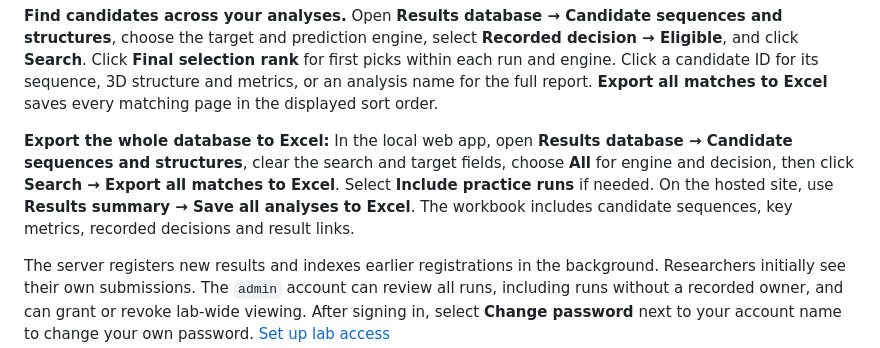
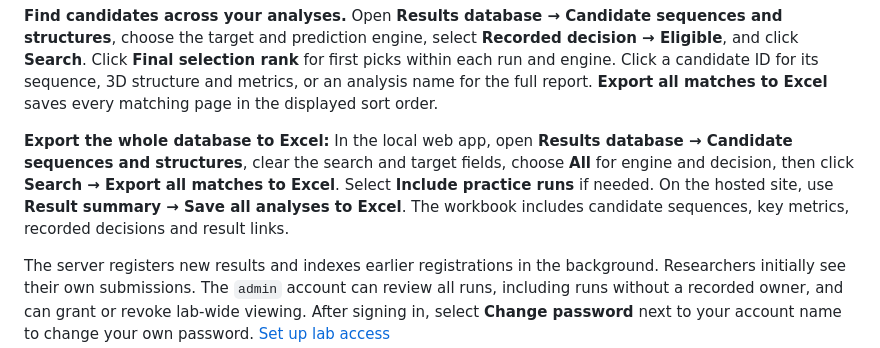
Before and after one commit to kangk1204/NanoCoFold_public, a Markdown page: README.md, the part around the change. Rendered like a GitHub page.

Commit message:
Match hosted Excel navigation label

```diff
--- a/README.md
+++ b/README.md
@@ -365,7 +365,7 @@ Choose English or 한국어 before saving the **shareable report ZIP**. Extract
 
 **Find candidates across your analyses.** Open **Results database → Candidate sequences and structures**, choose the target and prediction engine, select **Recorded decision → Eligible**, and click **Search**. Click **Final selection rank** for first picks within each run and engine. Click a candidate ID for its sequence, 3D structure and metrics, or an analysis name for the full report. **Export all matches to Excel** saves every matching page in the displayed sort order.
 
-**Export the whole database to Excel:** In the local web app, open **Results database → Candidate sequences and structures**, clear the search and target fields, choose **All** for engine and decision, then click **Search → Export all matches to Excel**. Select **Include practice runs** if needed. On the hosted site, use **Results summary → Save all analyses to Excel**. The workbook includes candidate sequences, key metrics, recorded decisions and result links.
+**Export the whole database to Excel:** In the local web app, open **Results database → Candidate sequences and structures**, clear the search and target fields, choose **All** for engine and decision, then click **Search → Export all matches to Excel**. Select **Include practice runs** if needed. On the hosted site, use **Result summary → Save all analyses to Excel**. The workbook includes candidate sequences, key metrics, recorded decisions and result links.
 
 The server registers new results and indexes earlier registrations in the background. Researchers initially see their own submissions. The `admin` account can review all runs, including runs without a recorded owner, and can grant or revoke lab-wide viewing. After signing in, select **Change password** next to your account name to change your own password. [Set up lab access](docs/shared-lab.en.md)
 
```
